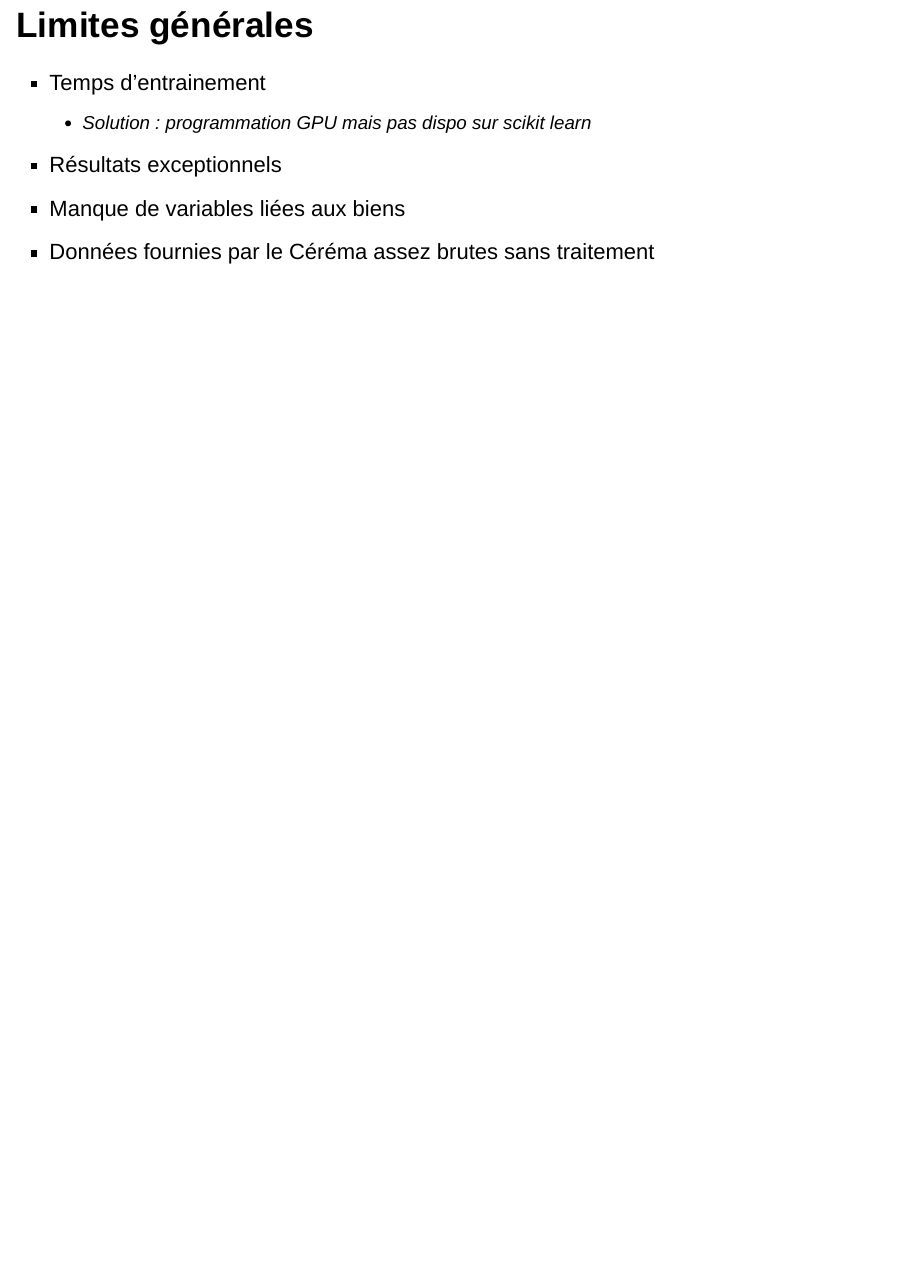
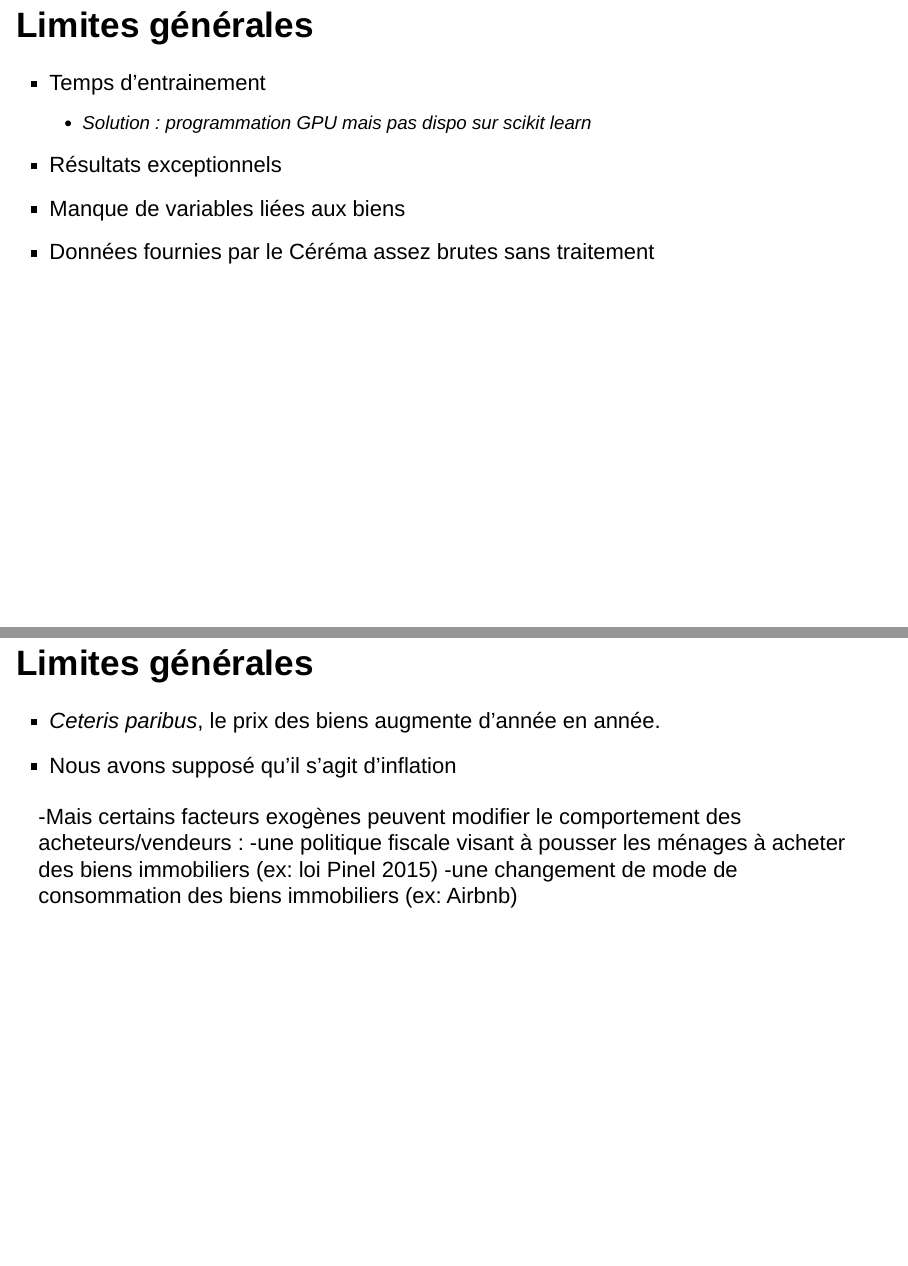
Before and after one commit to khaledlarbi/soutenance_projet_info, an R Markdown document (soutenance.Rmd): page 22 of 22 before the commit and pages 22 and 23 of 23 after it, the two joined at a grey line. Rendered offline with R 4.5, knitr and Pandoc, with nearby package versions; drawn as Slidy slides in place of the format the file asks for; badge pictures from the web are left out.

Commit message:
Slides about inflation

```diff
--- a/soutenance.Rmd
+++ b/soutenance.Rmd
@@ -150,3 +150,12 @@ slide with leaflet's map
 - Résultats exceptionnels
 - Manque de variables liées aux biens
 - Données fournies par le Céréma assez brutes sans traitement
+
+## Limites générales
+
+- *Ceteris paribus*, le prix des biens augmente d'année en année.
+- Nous avons supposé qu'il s'agit d'inflation
+
+-Mais certains facteurs exogènes peuvent modifier le comportement des acheteurs/vendeurs :
+  -une politique fiscale visant à pousser les ménages à acheter des biens immobiliers (ex: loi Pinel 2015)
+  -une changement de mode de consommation des biens immobiliers (ex: Airbnb)
```
Also changed, not shown: index.html.
